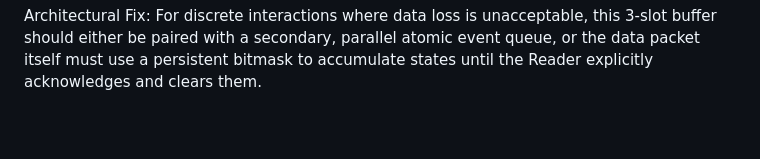
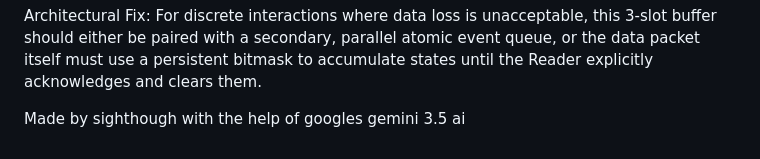
Before and after one commit to sighthough/Lock-Free-Async-Buffer, a Markdown page: README.md, the part around the change. Drawn GitHub-style; blank space fills up the shorter version.

```diff
--- a/README.md
+++ b/README.md
@@ -68,3 +68,6 @@ However, because the Writer thread freely overwrites older data in the idle slot
 Why it happens: If the Writer registers a MouseDown event in Buffer A, and then immediately updates the data matrix with a MouseUp event in Buffer B before the Reader thread can execute its next read cycle, the Reader will jump straight to the freshest state (Buffer B) and completely miss the fact that a click ever occurred.
 
 Architectural Fix: For discrete interactions where data loss is unacceptable, this 3-slot buffer should either be paired with a secondary, parallel atomic event queue, or the data packet itself must use a persistent bitmask to accumulate states until the Reader explicitly acknowledges and clears them.
+
+
+Made by sighthough with the help of googles gemini 3.5 ai
```
